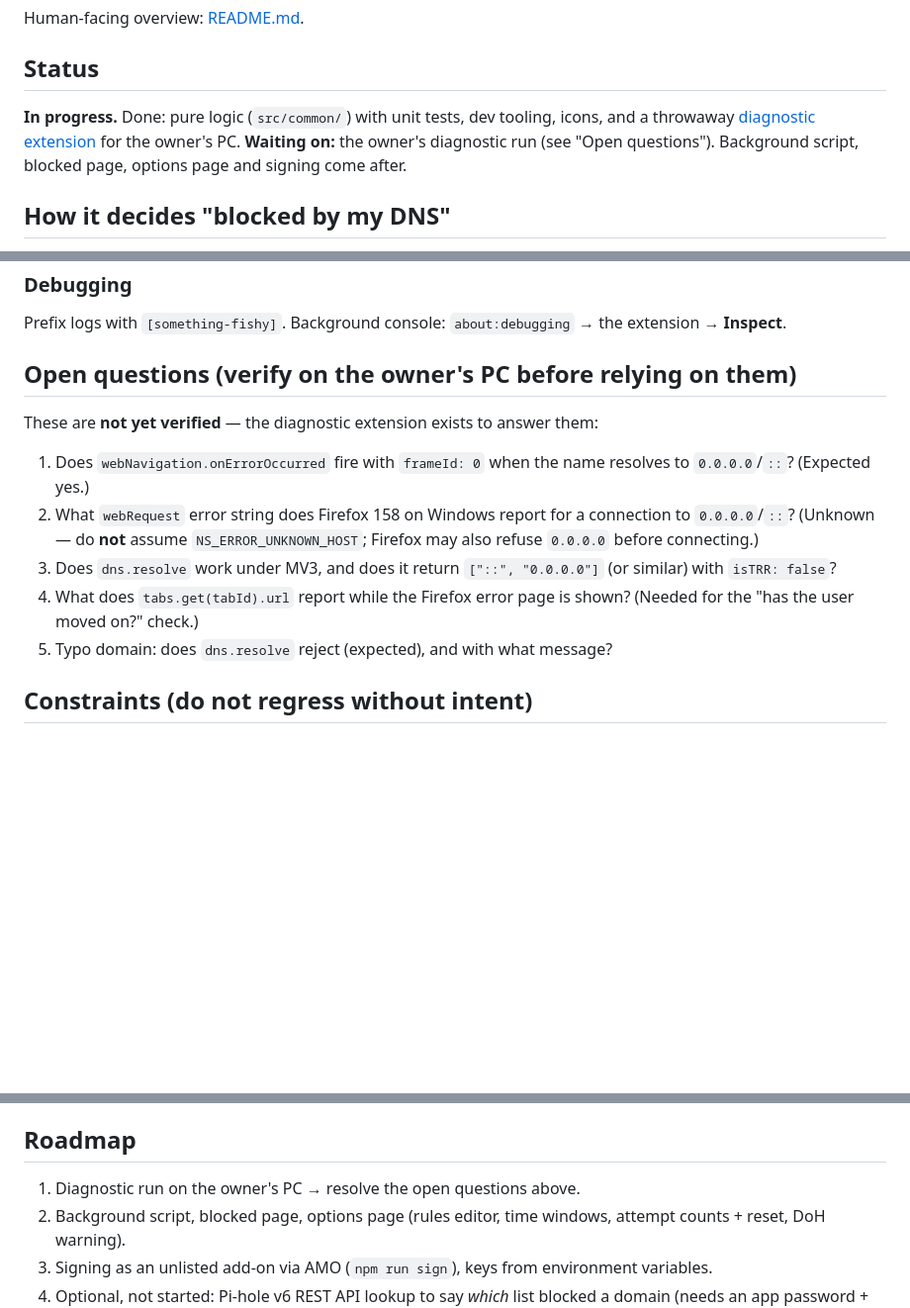
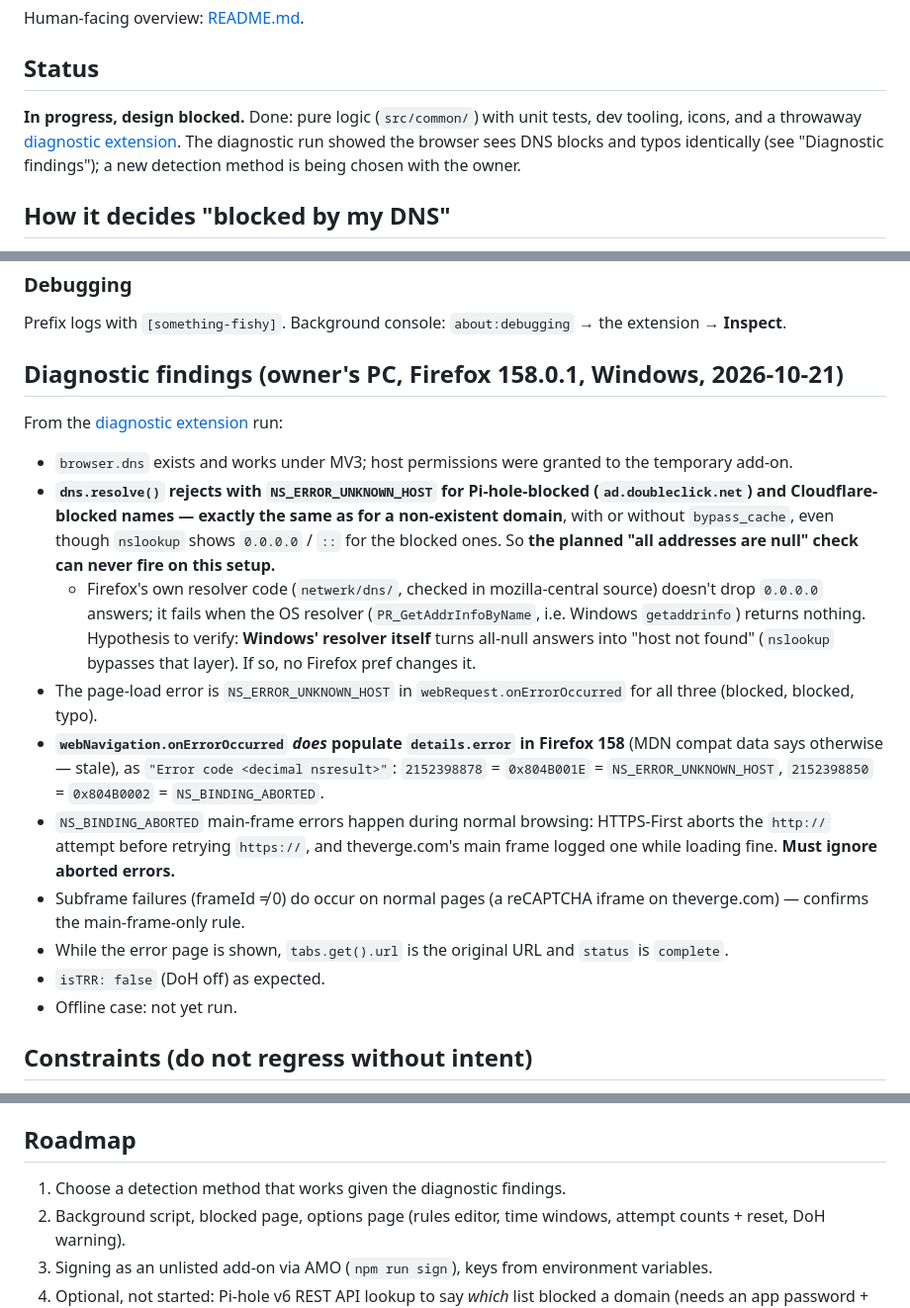
Before and after one commit to ZR0W/something-fishy-got-blocked-here, a Markdown page: AGENTS.md, 3 parts joined by grey strips. Shown at 99% size. Drawn GitHub-style; blank space fills up the shorter version.

Commit message:
Record diagnostic findings: Windows/Firefox report DNS blocks as unknown host
Co-Authored-By: Claude Opus 5.5 <noreply@anthropic.com>
Claude-Session: https://claude.ai/code/session_012fhyPfSzezowsx8jTuVBRQ

```diff
--- a/AGENTS.md
+++ b/AGENTS.md
@@ -12,7 +12,7 @@ Human-facing overview: [README.md](README.md).
 
 ## Status
 
-**In progress.** Done: pure logic (`src/common/`) with unit tests, dev tooling, icons, and a throwaway [diagnostic extension](tools/diagnostic/) for the owner's PC. **Waiting on:** the owner's diagnostic run (see "Open questions"). Background script, blocked page, options page and signing come after.
+**In progress, design blocked.** Done: pure logic (`src/common/`) with unit tests, dev tooling, icons, and a throwaway [diagnostic extension](tools/diagnostic/). The diagnostic run showed the browser sees DNS blocks and typos identically (see "Diagnostic findings"); a new detection method is being chosen with the owner.
 
 ## How it decides "blocked by my DNS"
 
@@ -106,15 +108,20 @@ flowchart LR
 
 Prefix logs with `[something-fishy]`. Background console: `about:debugging` → the extension → **Inspect**.
 
-## Open questions (verify on the owner's PC before relying on them)
+## Diagnostic findings (owner's PC, Firefox 158.0.1, Windows, 2026-10-21)
 
-These are **not yet verified** — the diagnostic extension exists to answer them:
+From the [diagnostic extension](tools/diagnostic/) run:
 
-1. Does `webNavigation.onErrorOccurred` fire with `frameId: 0` when the name resolves to `0.0.0.0`/`::`? (Expected yes.)
-2. What `webRequest` error string does Firefox 158 on Windows report for a connection to `0.0.0.0`/`::`? (Unknown — do **not** assume `NS_ERROR_UNKNOWN_HOST`; Firefox may also refuse `0.0.0.0` before connecting.)
-3. Does `dns.resolve` work under MV3, and does it return `["::", "0.0.0.0"]` (or similar) with `isTRR: false`?
-4. What does `tabs.get(tabId).url` report while the Firefox error page is shown? (Needed for the "has the user moved on?" check.)
-5. Typo domain: does `dns.resolve` reject (expected), and with what message?
+- `browser.dns` exists and works under MV3; host permissions were granted to the temporary add-on.
+- **`dns.resolve()` rejects with `NS_ERROR_UNKNOWN_HOST` for Pi-hole-blocked (`ad.doubleclick.net`) and Cloudflare-blocked names — exactly the same as for a non-existent domain**, with or without `bypass_cache`, even though `nslookup` shows `0.0.0.0` / `::` for the blocked ones. So **the planned "all addresses are null" check can never fire on this setup.**
+  - Firefox's own resolver code (`netwerk/dns/`, checked in mozilla-central source) doesn't drop `0.0.0.0` answers; it fails when the OS resolver (`PR_GetAddrInfoByName`, i.e. Windows `getaddrinfo`) returns nothing. Hypothesis to verify: **Windows' resolver itself** turns all-null answers into "host not found" (`nslookup` bypasses that layer). If so, no Firefox pref changes it.
+- The page-load error is `NS_ERROR_UNKNOWN_HOST` in `webRequest.onErrorOccurred` for all three (blocked, blocked, typo).
+- **`webNavigation.onErrorOccurred` *does* populate `details.error` in Firefox 158** (MDN compat data says otherwise — stale), as `"Error code <decimal nsresult>"`: `2152398878` = `0x804B001E` = `NS_ERROR_UNKNOWN_HOST`, `2152398850` = `0x804B0002` = `NS_BINDING_ABORTED`.
+- `NS_BINDING_ABORTED` main-frame errors happen during normal browsing: HTTPS-First aborts the `http://` attempt before retrying `https://`, and theverge.com's main frame logged one while loading fine. **Must ignore aborted errors.**
+- Subframe failures (frameId ≠ 0) do occur on normal pages (a reCAPTCHA iframe on theverge.com) — confirms the main-frame-only rule.
+- While the error page is shown, `tabs.get().url` is the original URL and `status` is `complete`.
+- `isTRR: false` (DoH off) as expected.
+- Offline case: not yet run.
 
 ## Constraints (do not regress without intent)
 
@@ -129,7 +136,7 @@ These are **not yet verified** — the diagnostic extension exists to answer the
 
 ## Roadmap
 
-1. Diagnostic run on the owner's PC → resolve the open questions above.
+1. Choose a detection method that works given the diagnostic findings.
 2. Background script, blocked page, options page (rules editor, time windows, attempt counts + reset, DoH warning).
 3. Signing as an unlisted add-on via AMO (`npm run sign`), keys from environment variables.
 4. Optional, not started: Pi-hole v6 REST API lookup to say *which* list blocked a domain (needs an app password + LAN host permission; weigh with the owner first).
```
Also changed, not shown: other parts of AGENTS.md (+2 -0 lines).
